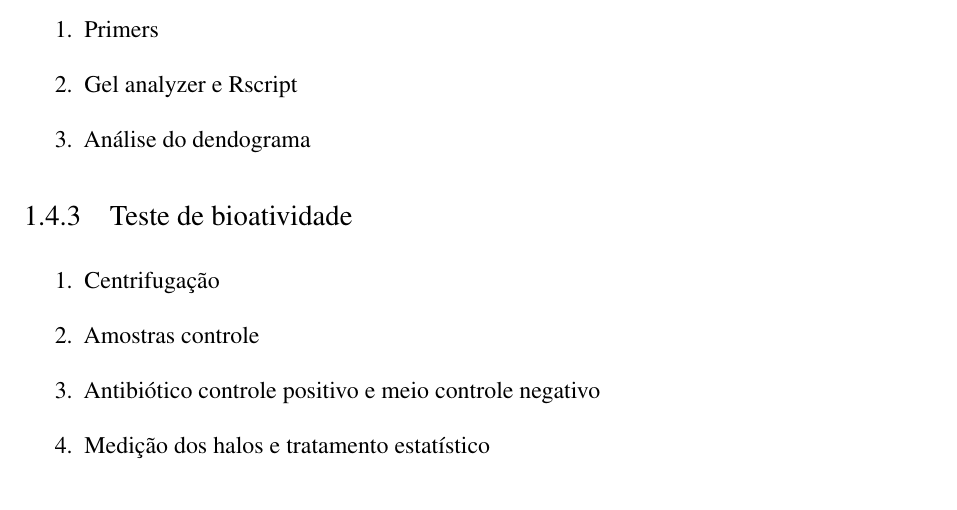
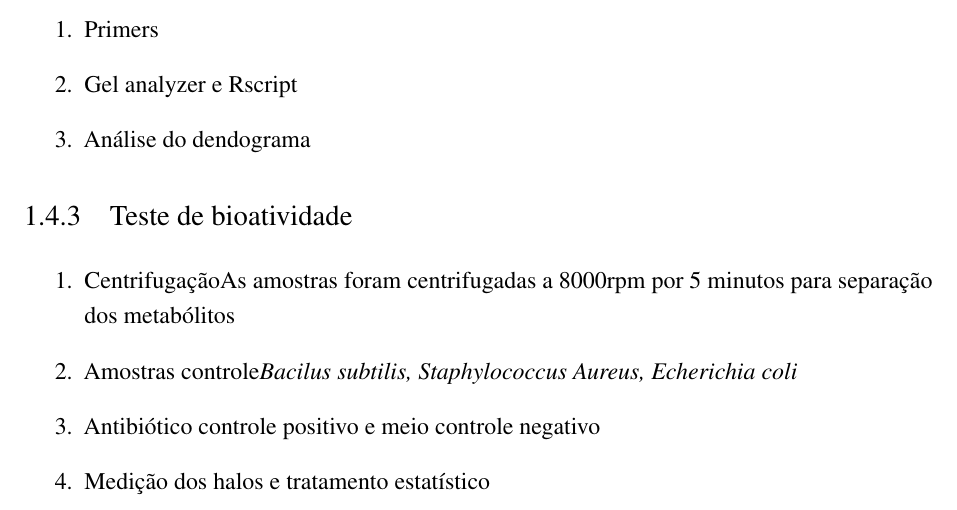
Before and after one commit to Mxrcon/tcc_biotecnologia, a LaTeX thesis (main.tex, which reads textuais/00_introdução.tex): part of page 20 of 33, cut so that both start at the same text. Compiled offline with pdfLaTeX.

Commit message:
adding information to bioactivity test

```diff
--- a/textuais/00_introdução.tex
+++ b/textuais/00_introdução.tex
@@ -34,7 +34,9 @@ Identificar a produção de substâncias antimicrobianas em Actinomicetos
 
 \begin{enumerate}
     \item Centrifugação%TODO
+    As amostras foram centrifugadas a 8000rpm por 5 minutos para separação dos metabólitos
     \item Amostras controle%TODO
+    \textit{Bacilus subtilis, Staphylococcus Aureus, Echerichia coli}
     \item Antibiótico controle positivo e meio controle negativo%TODO
     \item Medição dos halos e tratamento estatístico
 \end{enumerate}
```
